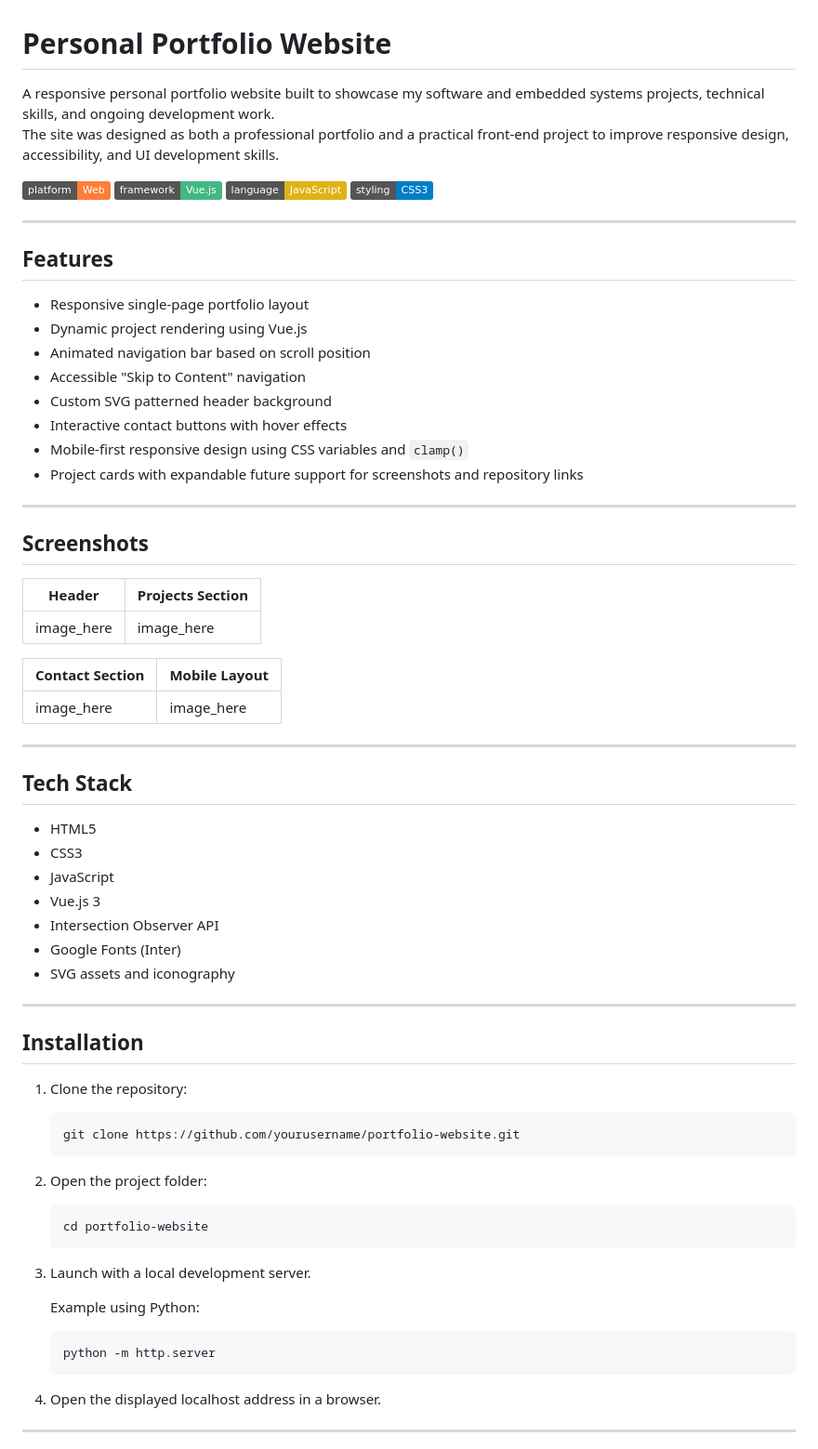
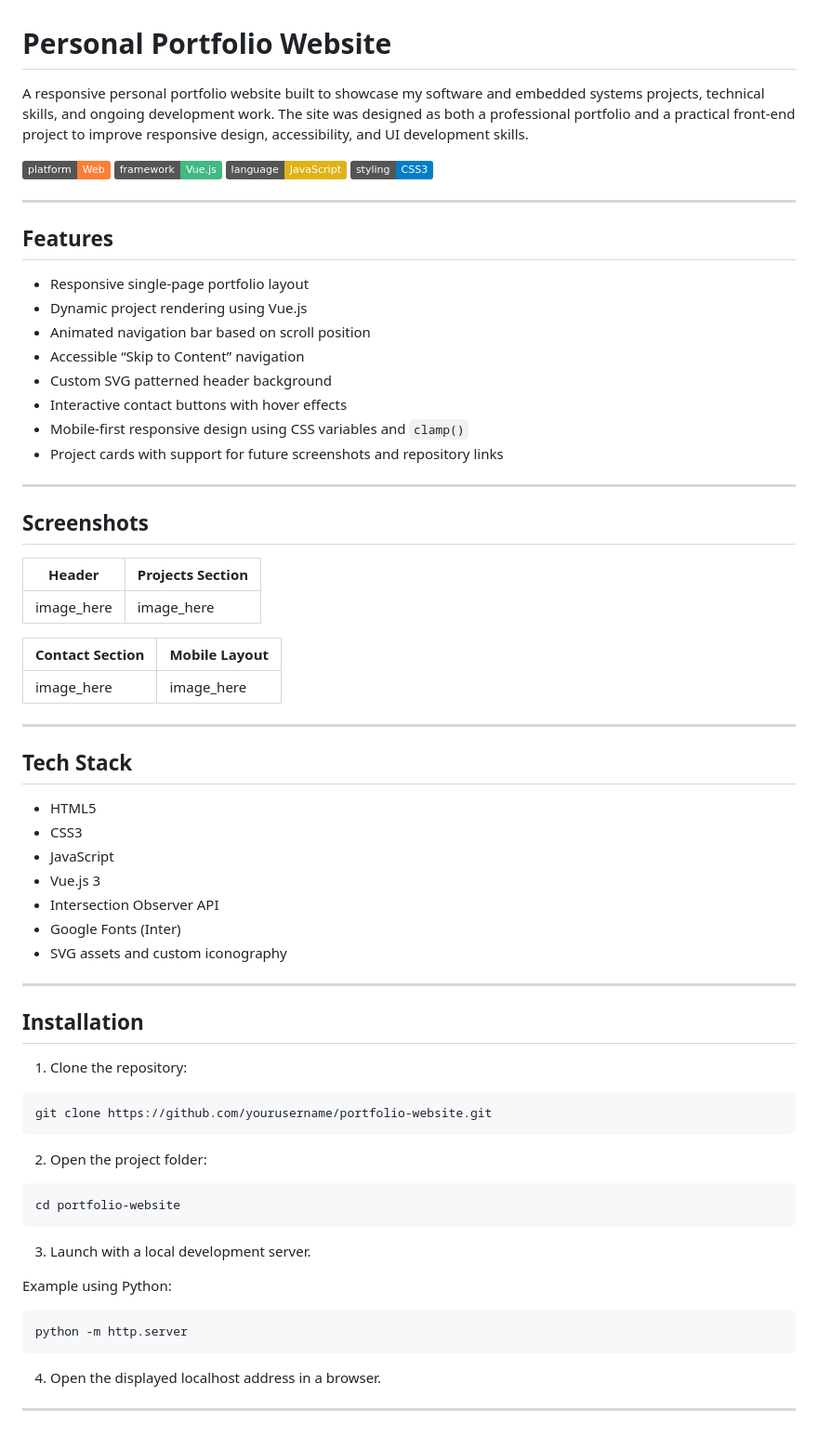
Before and after one commit to Phil7541/Card, a Markdown page: README.md, the part around one of its changes. Shown at 93% size. Drawn GitHub-style; badges without logos.

Commit message:
Refactor README.md for consistency and clarity

````diff
--- a/README.md
+++ b/README.md
@@ -1,7 +1,6 @@
 # Personal Portfolio Website
 
-A responsive personal portfolio website built to showcase my software and embedded systems projects, technical skills, and ongoing development work.
-The site was designed as both a professional portfolio and a practical front-end project to improve responsive design, accessibility, and UI development skills.
+A responsive personal portfolio website built to showcase my software and embedded systems projects, technical skills, and ongoing development work. The site was designed as both a professional portfolio and a practical front-end project to improve responsive design, accessibility, and UI development skills.
 
 ![Platform](https://img.shields.io/badge/platform-Web-orange)
 ![Framework](https://img.shields.io/badge/framework-Vue.js-42b883)
@@ -12,38 +11,38 @@ The site was designed as both a professional portfolio and a practical front-end
 
 ## Features
 
-- Responsive single-page portfolio layout
-- Dynamic project rendering using Vue.js
-- Animated navigation bar based on scroll position
-- Accessible "Skip to Content" navigation
-- Custom SVG patterned header background
-- Interactive contact buttons with hover effects
-- Mobile-first responsive design using CSS variables and `clamp()`
-- Project cards with expandable future support for screenshots and repository links
+* Responsive single-page portfolio layout
+* Dynamic project rendering using Vue.js
+* Animated navigation bar based on scroll position
+* Accessible “Skip to Content” navigation
+* Custom SVG patterned header background
+* Interactive contact buttons with hover effects
+* Mobile-first responsive design using CSS variables and `clamp()`
+* Project cards with support for future screenshots and repository links
 
 ---
 
 ## Screenshots
 
-| Header | Projects Section |
-|---|---|
-| image_here | image_here |
+| Header     | Projects Section |
+| ---------- | ---------------- |
+| image_here | image_here       |
 
 | Contact Section | Mobile Layout |
-|---|---|
-| image_here | image_here |
+| --------------- | ------------- |
+| image_here      | image_here    |
 
 ---
 
 ## Tech Stack
 
-- HTML5
-- CSS3
-- JavaScript
-- Vue.js 3
-- Intersection Observer API
-- Google Fonts (Inter)
-- SVG assets and iconography
+* HTML5
+* CSS3
+* JavaScript
+* Vue.js 3
+* Intersection Observer API
+* Google Fonts (Inter)
+* SVG assets and custom iconography
 
 ---
 
@@ -51,23 +50,23 @@ The site was designed as both a professional portfolio and a practical front-end
 
 1. Clone the repository:
 
-   ```bash
-   git clone https://github.com/yourusername/portfolio-website.git
-   ```
+```bash
+git clone https://github.com/yourusername/portfolio-website.git
+```
 
 2. Open the project folder:
 
-   ```bash
-   cd portfolio-website
-   ```
+```bash
+cd portfolio-website
+```
 
 3. Launch with a local development server.
 
-   Example using Python:
+Example using Python:
 
-   ```bash
-   python -m http.server
-   ```
+```bash
+python -m http.server
+```
 
 4. Open the displayed localhost address in a browser.
 
````
Also changed, not shown: other parts of README.md (+15 -16 lines).
